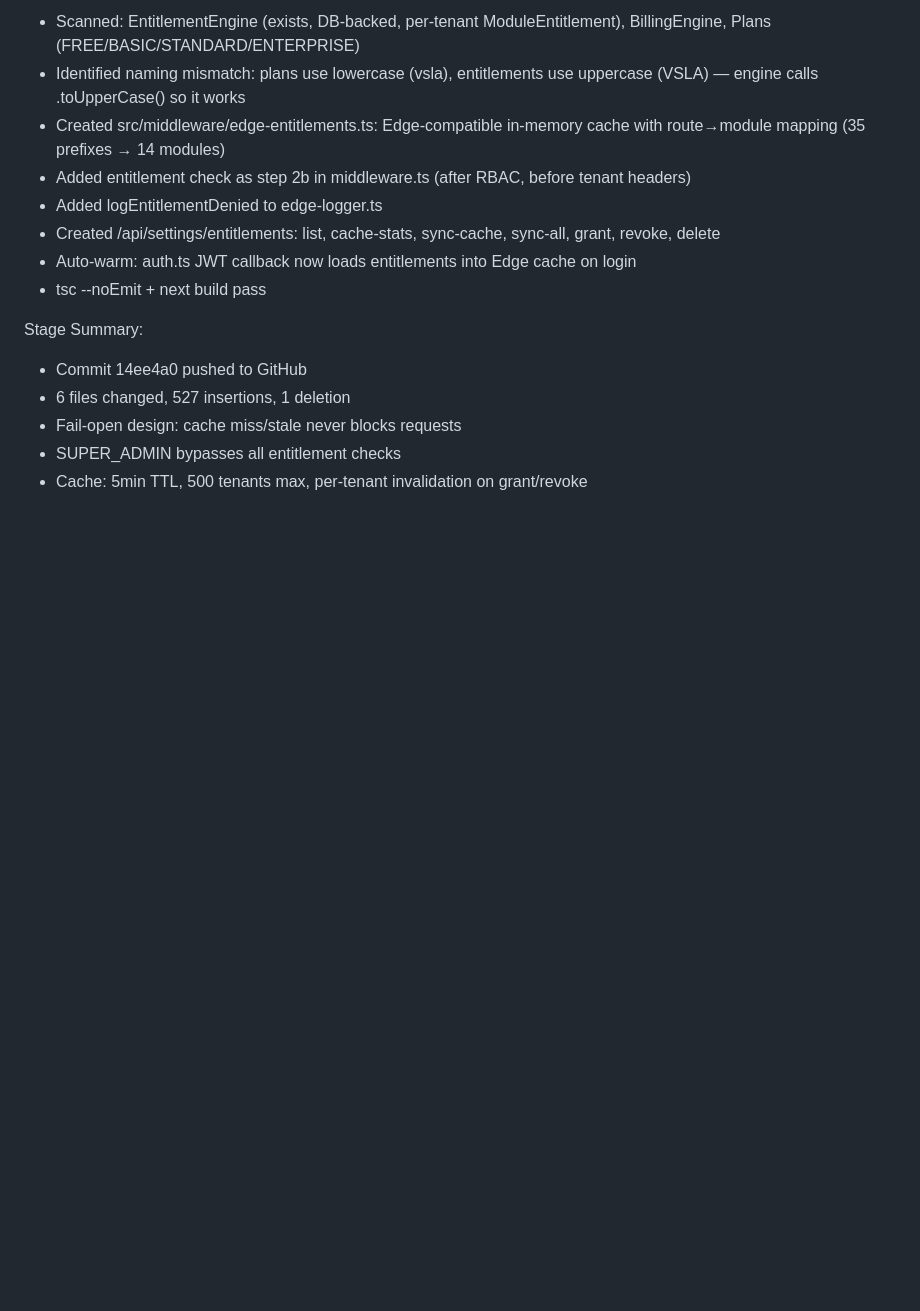
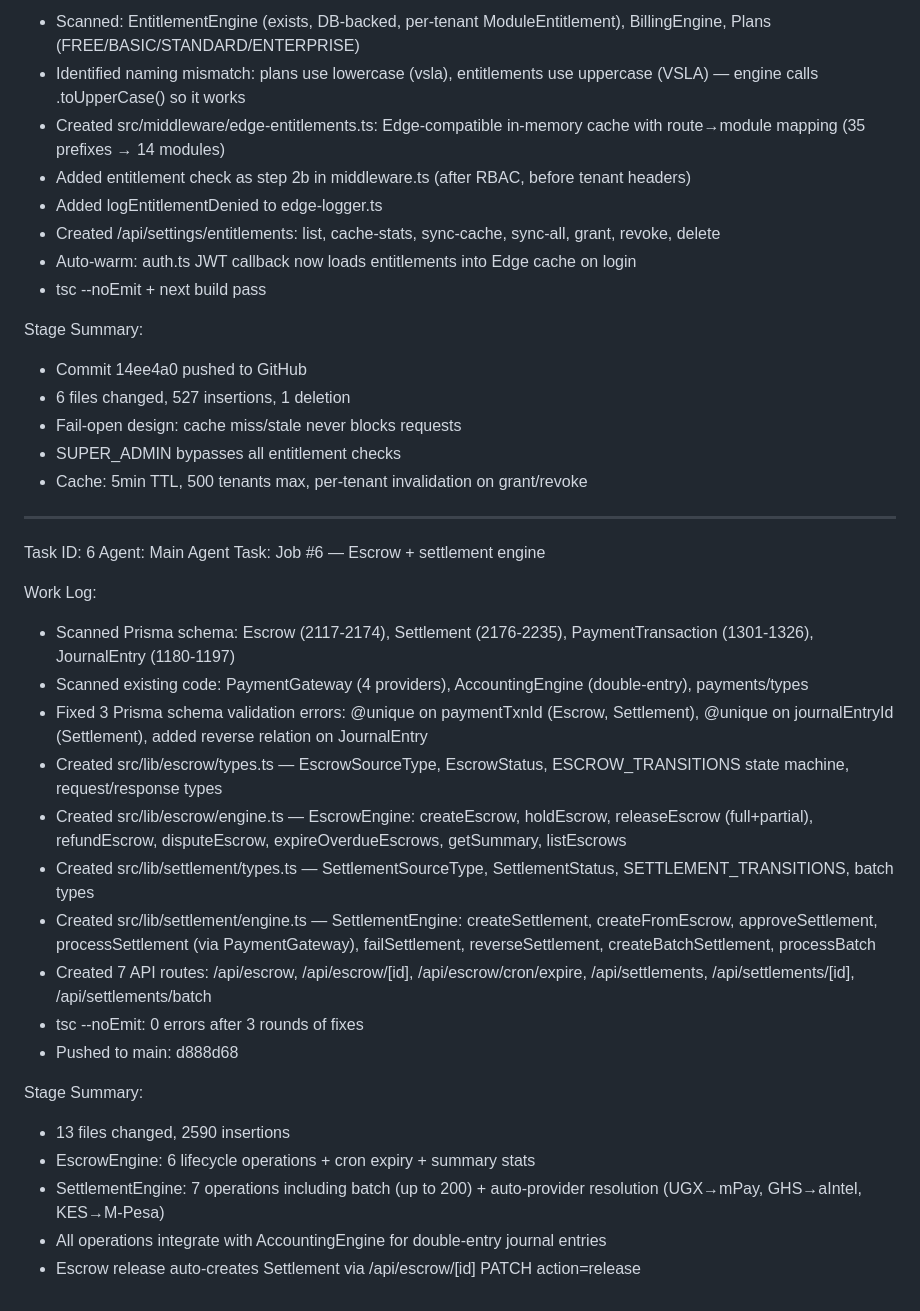
Before and after one commit to pm-karthicksivaraj/mobipay-agrobase, a Markdown page: worklog.md, the part around the change. GitHub-like rendering; blank space fills up the shorter version.

Commit message:
7a4583d4-f6ed-407f-bae4-545ac6880aba

```diff
--- a/worklog.md
+++ b/worklog.md
@@ -271,3 +271,26 @@ Stage Summary:
 - Fail-open design: cache miss/stale never blocks requests
 - SUPER_ADMIN bypasses all entitlement checks
 - Cache: 5min TTL, 500 tenants max, per-tenant invalidation on grant/revoke
+---
+Task ID: 6
+Agent: Main Agent
+Task: Job #6 — Escrow + settlement engine
+
+Work Log:
+- Scanned Prisma schema: Escrow (2117-2174), Settlement (2176-2235), PaymentTransaction (1301-1326), JournalEntry (1180-1197)
+- Scanned existing code: PaymentGateway (4 providers), AccountingEngine (double-entry), payments/types
+- Fixed 3 Prisma schema validation errors: @unique on paymentTxnId (Escrow, Settlement), @unique on journalEntryId (Settlement), added reverse relation on JournalEntry
+- Created src/lib/escrow/types.ts — EscrowSourceType, EscrowStatus, ESCROW_TRANSITIONS state machine, request/response types
+- Created src/lib/escrow/engine.ts — EscrowEngine: createEscrow, holdEscrow, releaseEscrow (full+partial), refundEscrow, disputeEscrow, expireOverdueEscrows, getSummary, listEscrows
+- Created src/lib/settlement/types.ts — SettlementSourceType, SettlementStatus, SETTLEMENT_TRANSITIONS, batch types
+- Created src/lib/settlement/engine.ts — SettlementEngine: createSettlement, createFromEscrow, approveSettlement, processSettlement (via PaymentGateway), failSettlement, reverseSettlement, createBatchSettlement, processBatch
+- Created 7 API routes: /api/escrow, /api/escrow/[id], /api/escrow/cron/expire, /api/settlements, /api/settlements/[id], /api/settlements/batch
+- tsc --noEmit: 0 errors after 3 rounds of fixes
+- Pushed to main: d888d68
+
+Stage Summary:
+- 13 files changed, 2590 insertions
+- EscrowEngine: 6 lifecycle operations + cron expiry + summary stats
+- SettlementEngine: 7 operations including batch (up to 200) + auto-provider resolution (UGX→mPay, GHS→aIntel, KES→M-Pesa)
+- All operations integrate with AccountingEngine for double-entry journal entries
+- Escrow release auto-creates Settlement via /api/escrow/[id] PATCH action=release
```
